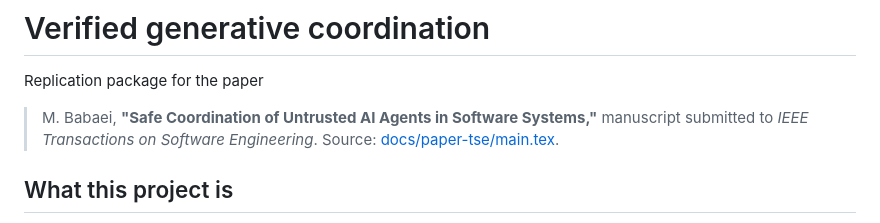
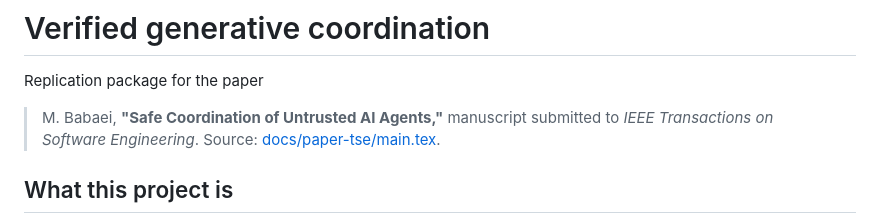
Before and after one commit to ai4se4ai-lab/coordination-of-untrusted-ai-agents, a Markdown page: README.md, the part around the change. Drawn GitHub-style.

```diff
--- a/README.md
+++ b/README.md
@@ -2,7 +2,7 @@
 
 Replication package for the paper
 
-> M. Babaei, **"Safe Coordination of Untrusted AI Agents in Software Systems,"**
+> M. Babaei, **"Safe Coordination of Untrusted AI Agents,"**
 > manuscript submitted to *IEEE Transactions on
 > Software Engineering*. Source: [docs/paper-tse/main.tex](docs/paper-tse/main.tex).
 
```
